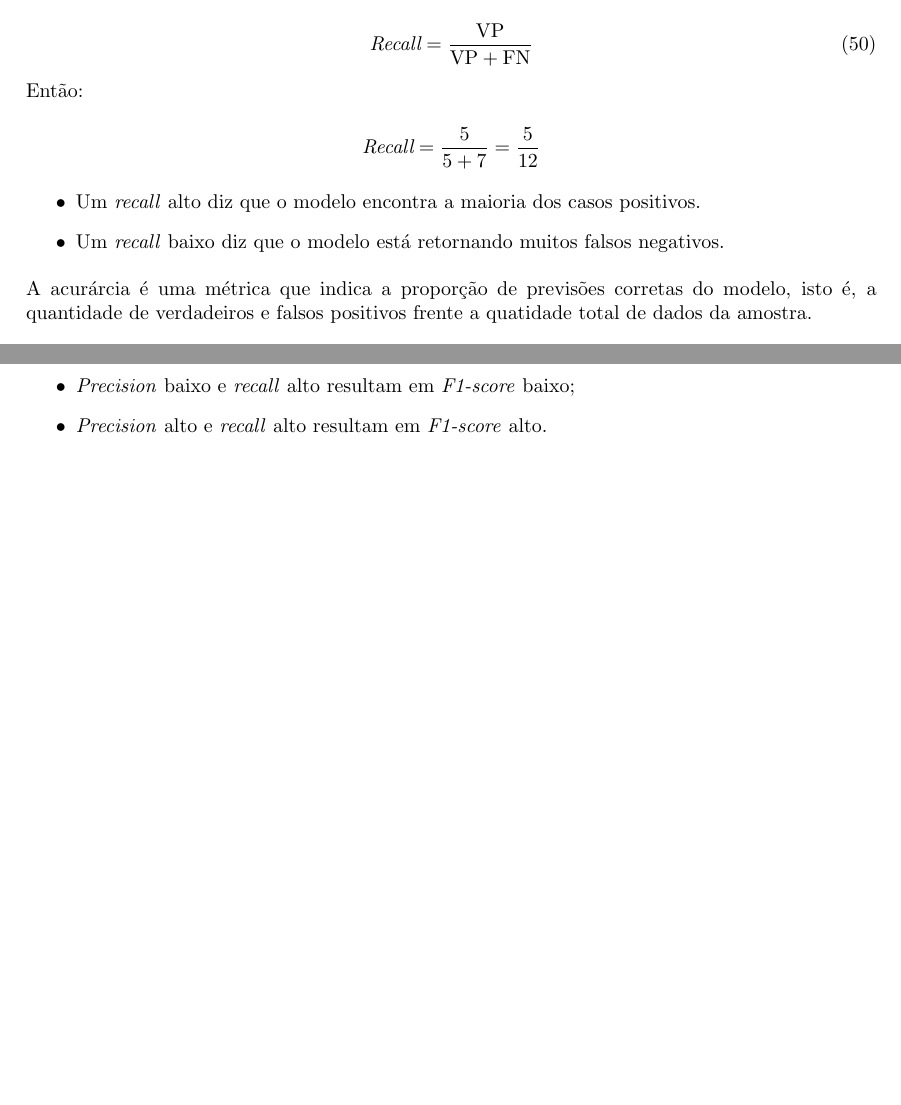
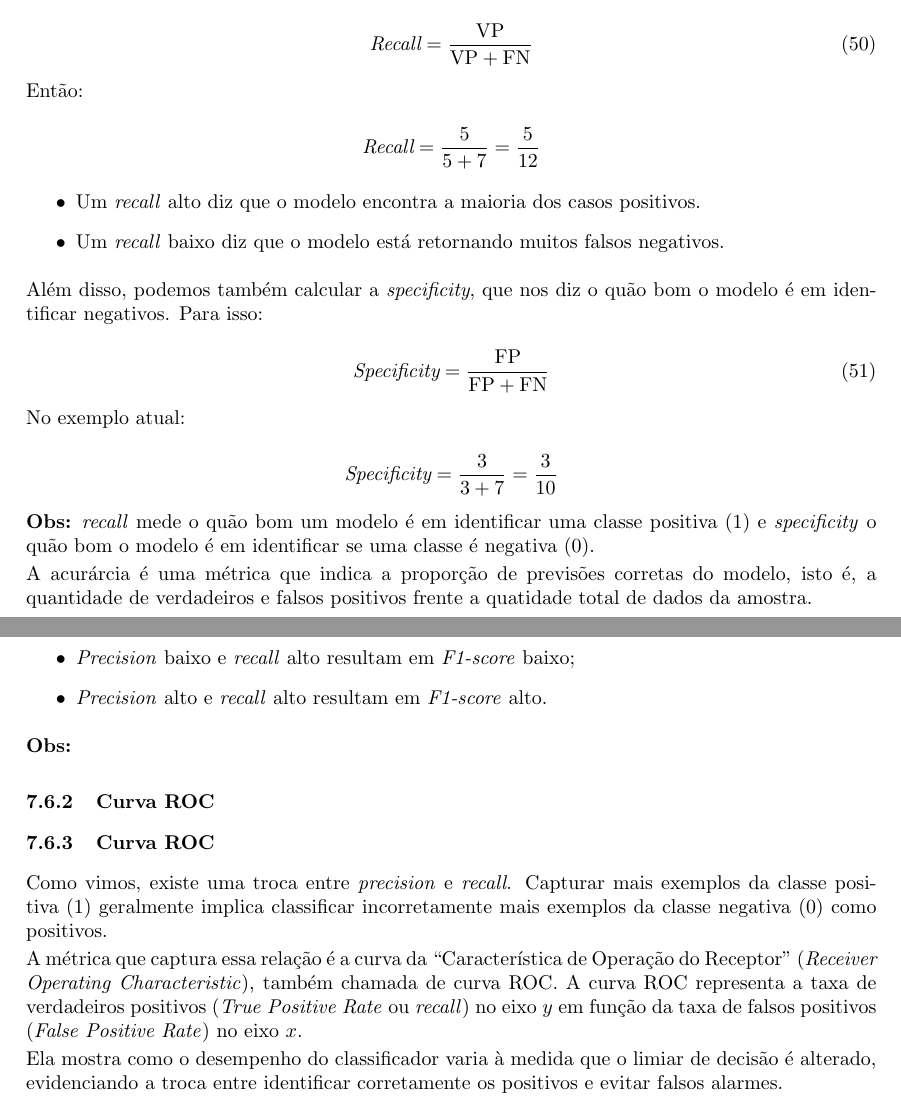
Before and after one commit to luizcaixeta/data_science, a LaTeX document (main.tex): two parts of pages 37 and 38 of 38, joined at a grey line, cut so that both start at the same text, the shorter picture padded with empty space. Compiled offline with pdfLaTeX.

Commit message:
add: definição de specificity e sua relação com recall

```diff
--- a/main.tex
+++ b/main.tex
@@ -2038,6 +2038,23 @@ Então:
     muitos falsos negativos.
 \end{itemize}
 
+Além disso, podemos também calcular a \textit{specificity}, que nos diz
+o quão bom o modelo é em identificar negativos. Para isso:
+
+\begin{equation}
+    \textit{Specificity} = \frac{\text{FP}}{\text{FP} + \text{FN}}
+\end{equation}
+
+No exemplo atual:
+
+\begin{equation*}
+    \textit{Specificity} = \frac{3}{3 + 7} = \frac{3}{10}
+\end{equation*}
+
+\textbf{Obs:} \textit{recall} mede o quão bom um modelo é em identificar
+uma classe positiva (1) e \textit{specificity} o quão bom o modelo é em
+identificar se uma classe é negativa (0).
+
 A acurárcia é uma métrica que indica a proporção de previsões corretas
 do modelo, isto é, a quantidade de verdadeiros e falsos positivos frente
 a quatidade total de dados da amostra.
@@ -2077,4 +2094,24 @@ Assim:
     \item \textit{Precision} alto e \textit{recall} alto resultam em \textit{F1-score} alto.
 \end{itemize}
 
+\textbf{Obs:}
+
+\subsubsection{Curva ROC}
+
+\subsubsection{Curva ROC}
+
+Como vimos, existe uma troca entre \textit{precision} e \textit{recall}.
+Capturar mais exemplos da classe positiva (1) geralmente implica classificar
+incorretamente mais exemplos da classe negativa (0) como positivos.
+
+A métrica que captura essa relação é a curva da ``Característica de Operação
+do Receptor'' (\textit{Receiver Operating Characteristic}), também chamada de
+curva ROC. A curva ROC representa a taxa de verdadeiros positivos
+(\textit{True Positive Rate} ou \textit{recall}) no eixo $y$ em função da taxa
+de falsos positivos (\textit{False Positive Rate}) no eixo $x$.
+
+Ela mostra como o desempenho do classificador varia à medida que o limiar de
+decisão é alterado, evidenciando a troca entre identificar corretamente os
+positivos e evitar falsos alarmes.
+
 \end{document}
```
Also changed, not shown: main.tex (2 more changed lines).
